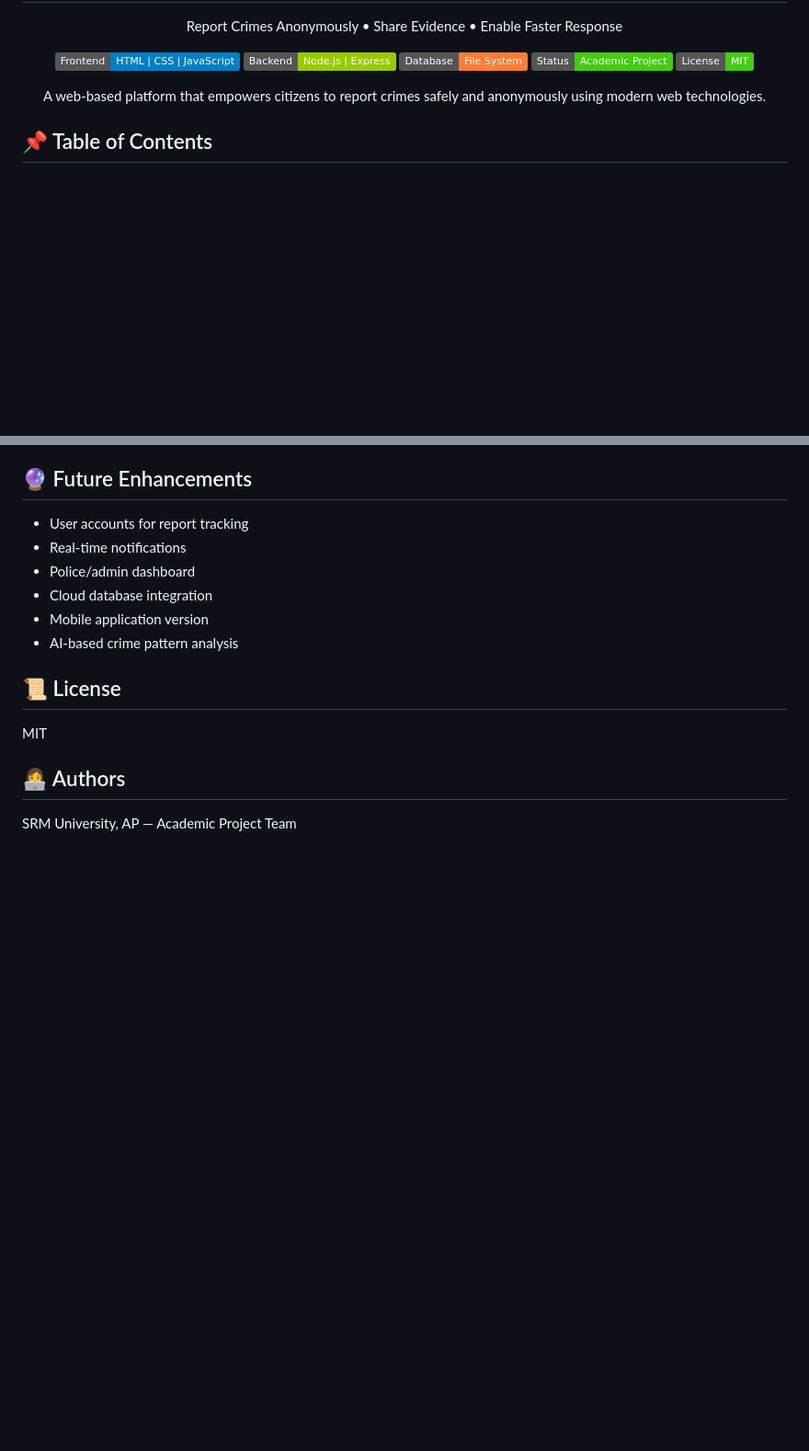
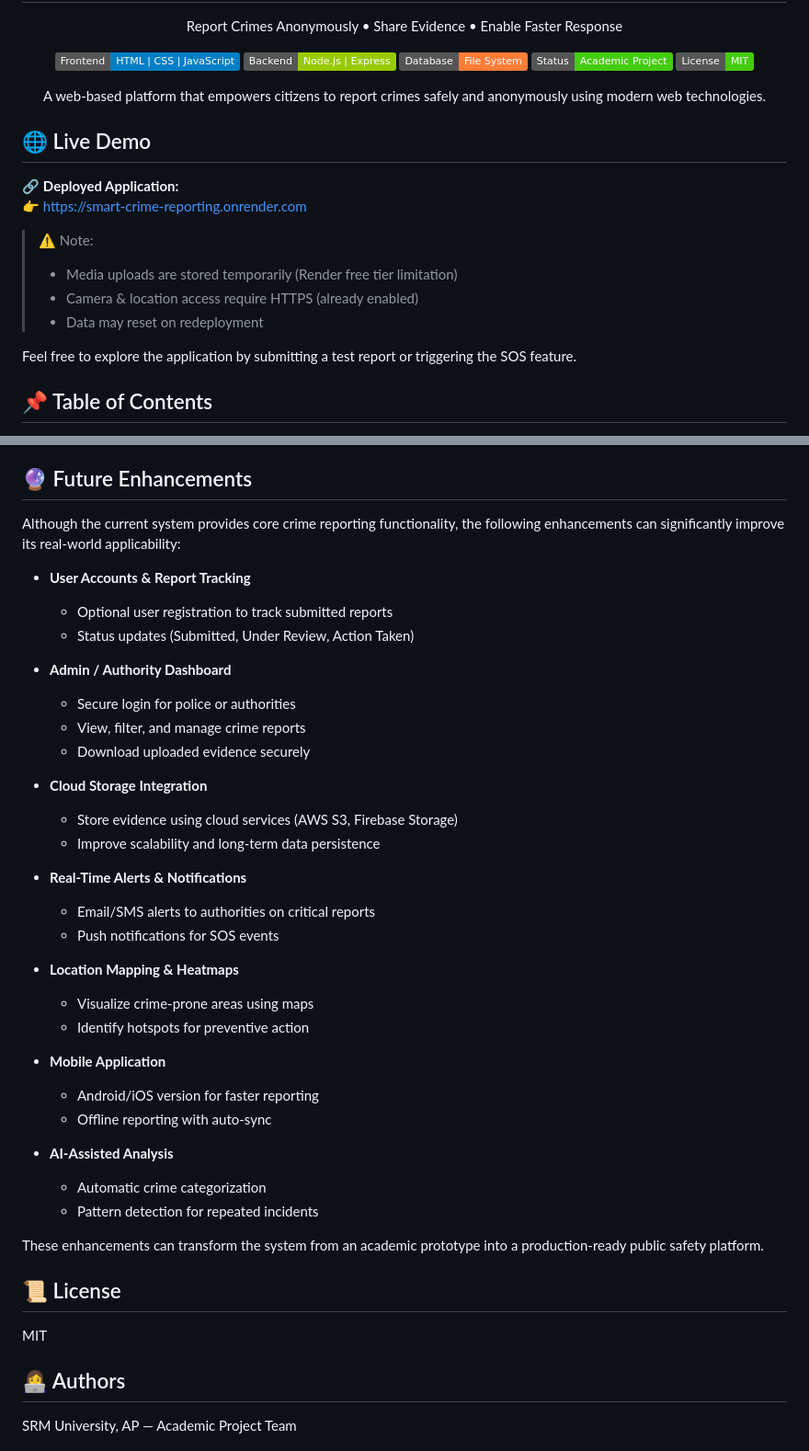
Before and after one commit to gudiwadasruthi/Smart-Crime-Reporting, a Markdown page: README.md, 2 parts joined by grey strips. Shown: that part at 92% size. GitHub-like rendering; badges without logos; blank space fills up the shorter version.

Commit message:
updated readme file with Future Enhancements section and Deployed link

```diff
--- a/README.md
+++ b/README.md
@@ -13,6 +13,18 @@ Report Crimes Anonymously • Share Evidence • Enable Faster Response
   <img src="https://img.shields.io/badge/License-MIT-brightgreen"/>
 </p>
 <p align="center">A web-based platform that empowers citizens to report crimes safely and anonymously using modern web technologies.</p>
+
+## 🌐 Live Demo
+
+🔗 **Deployed Application:**
+👉 https://smart-crime-reporting.onrender.com
+
+> ⚠️ Note:
+> - Media uploads are stored temporarily (Render free tier limitation)
+> - Camera & location access require HTTPS (already enabled)
+> - Data may reset on redeployment
+
+Feel free to explore the application by submitting a test report or triggering the SOS feature.
 
 ## 📌 Table of Contents
 - [About the Project](#-about-the-project)
@@ -229,12 +241,40 @@ Smart-Crime-Reporting-System/
 - Designing for real-world social impact
 
 ## 🔮 Future Enhancements
-- User accounts for report tracking
-- Real-time notifications
-- Police/admin dashboard
-- Cloud database integration
-- Mobile application version
-- AI-based crime pattern analysis
+
+Although the current system provides core crime reporting functionality, the following enhancements can significantly improve its real-world applicability:
+
+- **User Accounts & Report Tracking**
+  - Optional user registration to track submitted reports
+  - Status updates (Submitted, Under Review, Action Taken)
+
+- **Admin / Authority Dashboard**
+  - Secure login for police or authorities
+  - View, filter, and manage crime reports
+  - Download uploaded evidence securely
+
+- **Cloud Storage Integration**
+  - Store evidence using cloud services (AWS S3, Firebase Storage)
+  - Improve scalability and long-term data persistence
+
+- **Real-Time Alerts & Notifications**
+  - Email/SMS alerts to authorities on critical reports
+  - Push notifications for SOS events
+
+- **Location Mapping & Heatmaps**
+  - Visualize crime-prone areas using maps
+  - Identify hotspots for preventive action
+
+- **Mobile Application**
+  - Android/iOS version for faster reporting
+  - Offline reporting with auto-sync
+
+- **AI-Assisted Analysis**
+  - Automatic crime categorization
+  - Pattern detection for repeated incidents
+
+These enhancements can transform the system from an academic prototype into a production-ready public safety platform.
+
 
 ## 📜 License
 MIT
```
